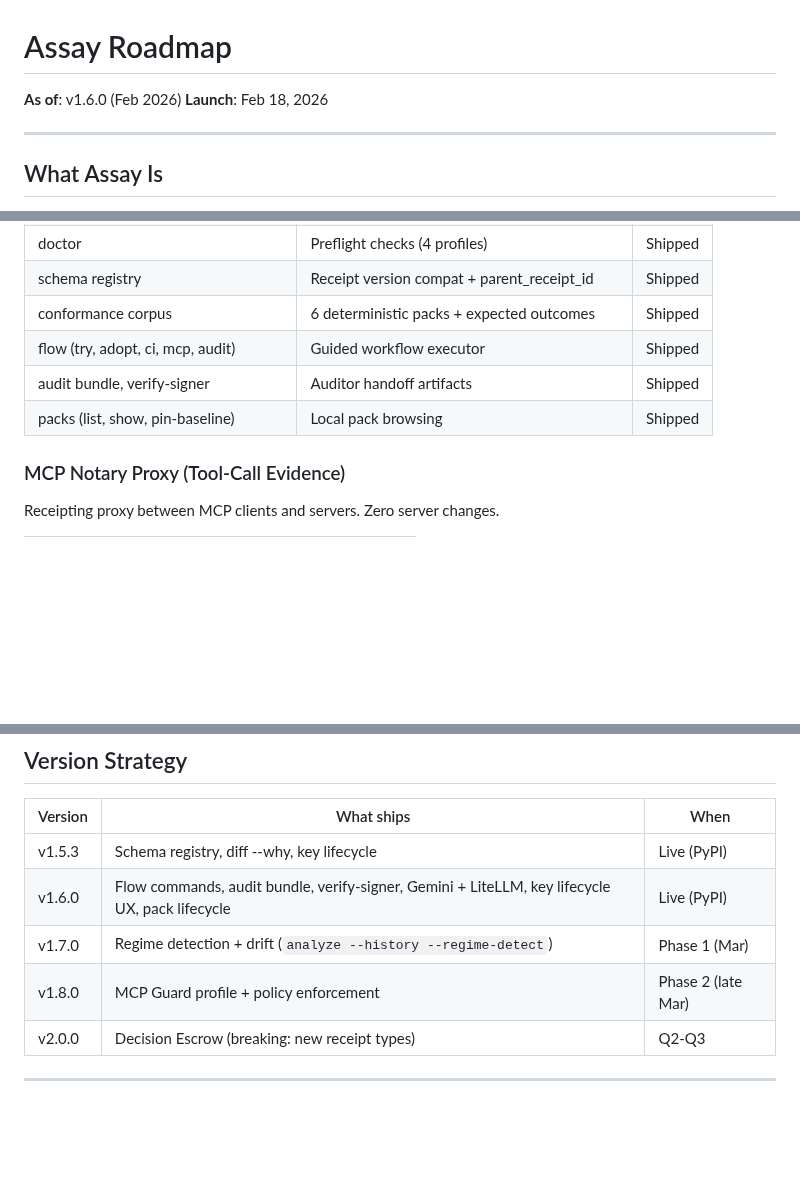
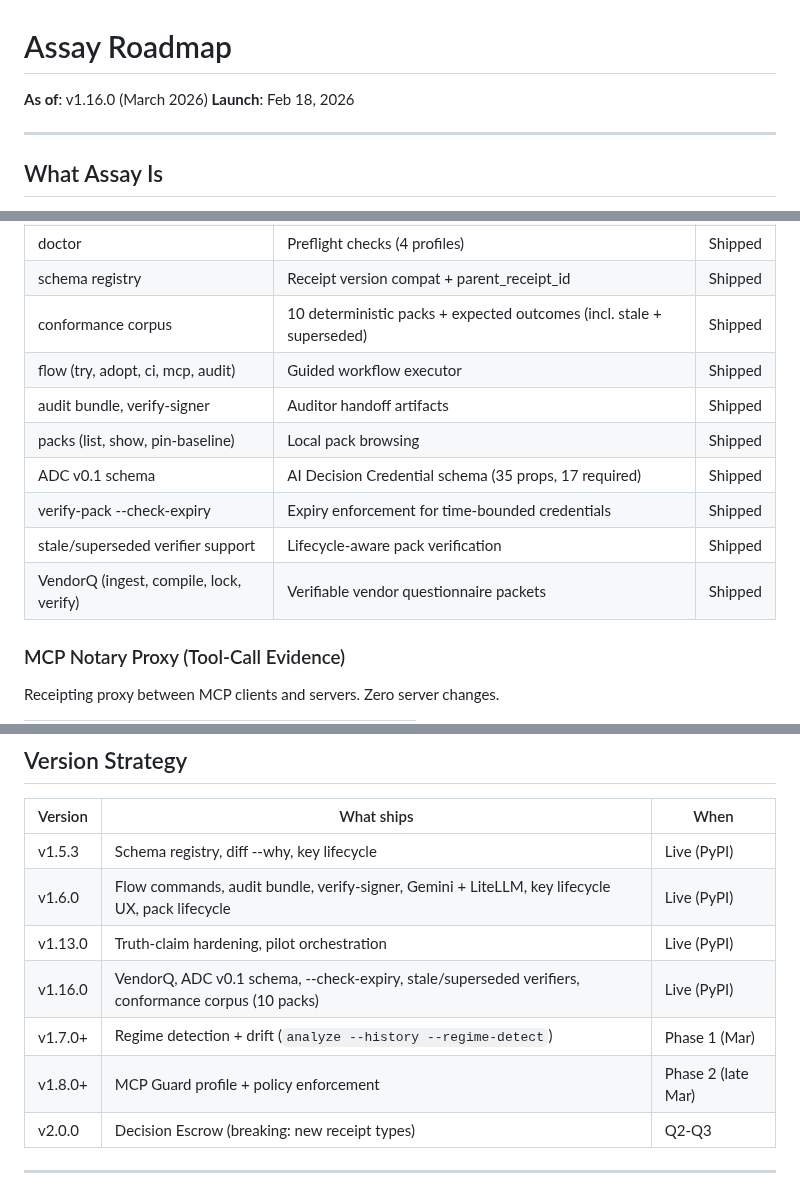
Before and after one commit to Haserjian/assay, a Markdown page: docs/ROADMAP.md, 3 parts joined by grey strips. Rendered like a GitHub page; blank space fills up the shorter version.

```diff
--- a/docs/ROADMAP.md
+++ b/docs/ROADMAP.md
@@ -1,6 +1,6 @@
 # Assay Roadmap
 
-**As of**: v1.6.0 (Feb 2026)
+**As of**: v1.16.0 (March 2026)
 **Launch**: Feb 18, 2026
 
 ---
@@ -32,10 +32,14 @@ when they're stable and don't require private infrastructure.
 | key (list, rotate, set-active) | Ed25519 key lifecycle + active signer | Shipped |
 | doctor | Preflight checks (4 profiles) | Shipped |
 | schema registry | Receipt version compat + parent_receipt_id | Shipped |
-| conformance corpus | 6 deterministic packs + expected outcomes | Shipped |
+| conformance corpus | 10 deterministic packs + expected outcomes (incl. stale + superseded) | Shipped |
 | flow (try, adopt, ci, mcp, audit) | Guided workflow executor | Shipped |
 | audit bundle, verify-signer | Auditor handoff artifacts | Shipped |
 | packs (list, show, pin-baseline) | Local pack browsing | Shipped |
+| ADC v0.1 schema | AI Decision Credential schema (35 props, 17 required) | Shipped |
+| verify-pack --check-expiry | Expiry enforcement for time-bounded credentials | Shipped |
+| stale/superseded verifier support | Lifecycle-aware pack verification | Shipped |
+| VendorQ (ingest, compile, lock, verify) | Verifiable vendor questionnaire packets | Shipped |
 
 ### MCP Notary Proxy (Tool-Call Evidence)
 
@@ -150,8 +154,10 @@ See [compliance citations](compliance-citations.md) for exact regulatory referen
 |---------|-----------|------|
 | v1.5.3 | Schema registry, diff --why, key lifecycle | Live (PyPI) |
 | v1.6.0 | Flow commands, audit bundle, verify-signer, Gemini + LiteLLM, key lifecycle UX, pack lifecycle | Live (PyPI) |
-| v1.7.0 | Regime detection + drift (`analyze --history --regime-detect`) | Phase 1 (Mar) |
-| v1.8.0 | MCP Guard profile + policy enforcement | Phase 2 (late Mar) |
+| v1.13.0 | Truth-claim hardening, pilot orchestration | Live (PyPI) |
+| v1.16.0 | VendorQ, ADC v0.1 schema, --check-expiry, stale/superseded verifiers, conformance corpus (10 packs) | Live (PyPI) |
+| v1.7.0+ | Regime detection + drift (`analyze --history --regime-detect`) | Phase 1 (Mar) |
+| v1.8.0+ | MCP Guard profile + policy enforcement | Phase 2 (late Mar) |
 | v2.0.0 | Decision Escrow (breaking: new receipt types) | Q2-Q3 |
 
 ---
```
Also changed, not shown: other parts of docs/ROADMAP.md (+1 -1 lines), README.md (+18 -0 lines).
